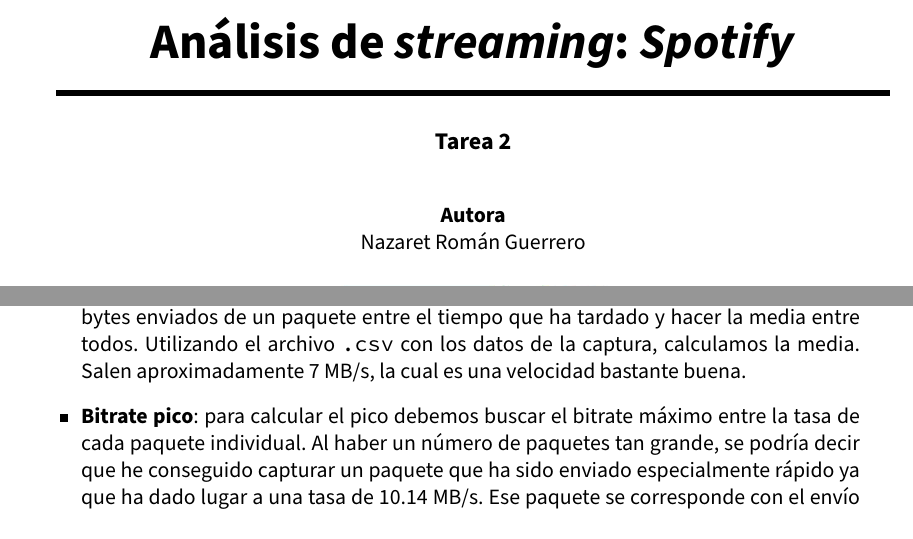
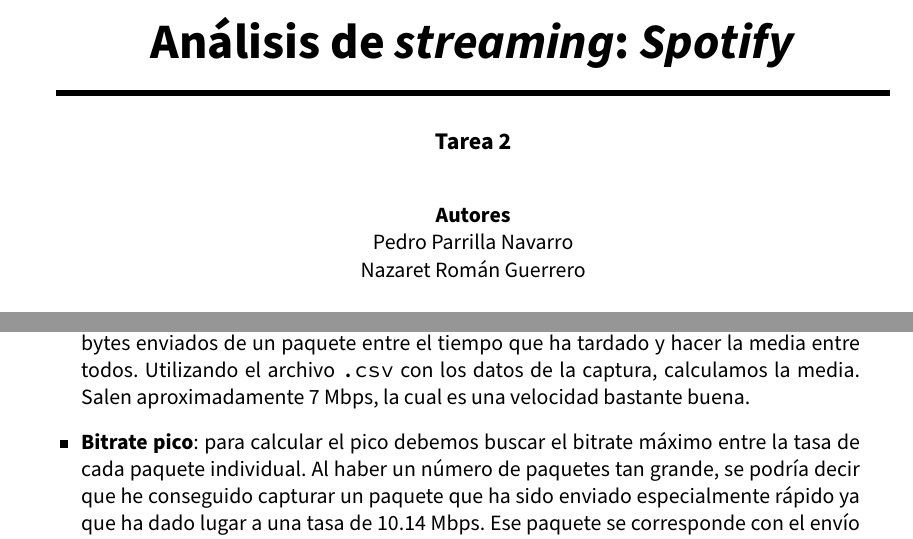
Before and after one commit to nazaretrogue/RMS, a LaTeX document (Teoria/Trabajos/spotify.tex): two parts of pages 1 and 4 of 4, joined at a grey line, cut so that both start at the same text. Compiled offline with pdfLaTeX.

Commit message:
Modificado error

```diff
--- a/Teoria/Trabajos/spotify.tex
+++ b/Teoria/Trabajos/spotify.tex
@@ -75,7 +75,7 @@
 \begin{minipage}{\textwidth}
 \centering
 
-\textbf{Autora}\\ {Nazaret Román Guerrero}\\[2.5ex]
+\textbf{Autores}\\ {Pedro Parrilla Navarro\\Nazaret Román Guerrero}\\[2.5ex]
 \includegraphics[width=0.35\textwidth]{img/etsiit.jpeg}\\[0.1cm]
 \vspace{0.5cm}
 \textsc{Escuela Técnica Superior de Ingenierías Informática y de Telecomunicación}\\
@@ -141,9 +141,9 @@
 
 	Tras hacer los cálculos, la frecuencia media de envío de paquetes es 0.08381 segundos, es decir, cada 83.81 milisegundos más o menos se envía un paquete con datos de la canción para que se siga reproduciendo.
 
-	\item \textbf{Bitrate medio}: para calcular la tasa de bytes media necesitamos dividir el número de bytes enviados de un paquete entre el tiempo que ha tardado y hacer la media entre todos. Utilizando el archivo \texttt{.csv} con los datos de la captura, calculamos la media. Salen aproximadamente 7 MB/s, la cual es una velocidad bastante buena.
+	\item \textbf{Bitrate medio}: para calcular la tasa de bytes media necesitamos dividir el número de bytes enviados de un paquete entre el tiempo que ha tardado y hacer la media entre todos. Utilizando el archivo \texttt{.csv} con los datos de la captura, calculamos la media. Salen aproximadamente 7 Mbps, la cual es una velocidad bastante buena.
 
-	\item \textbf{Bitrate pico}: para calcular el pico debemos buscar el bitrate máximo entre la tasa de cada paquete individual. Al haber un número de paquetes tan grande, se podría decir que he conseguido capturar un paquete que ha sido enviado especialmente rápido ya que ha dado lugar a una tasa de 10.14 MB/s. Ese paquete se corresponde con el envío 219, como se puede ver en la imagen de la captura de wireshark (la tasa calculada se ve en la segunda imagen, en la última columna):
+	\item \textbf{Bitrate pico}: para calcular el pico debemos buscar el bitrate máximo entre la tasa de cada paquete individual. Al haber un número de paquetes tan grande, se podría decir que he conseguido capturar un paquete que ha sido enviado especialmente rápido ya que ha dado lugar a una tasa de 10.14 Mbps. Ese paquete se corresponde con el envío 219, como se puede ver en la imagen de la captura de wireshark (la tasa calculada se ve en la segunda imagen, en la última columna):
 
 	\begin{figure}[H]
 		\centering
```
